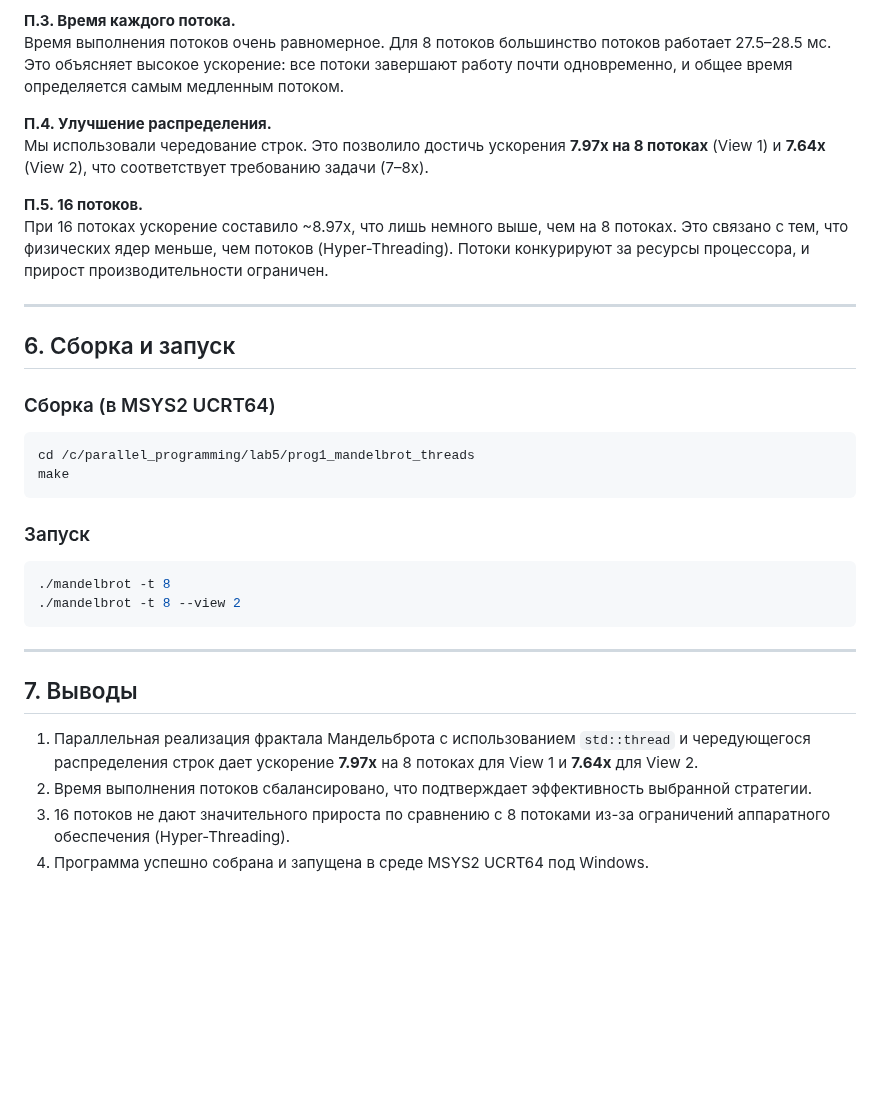
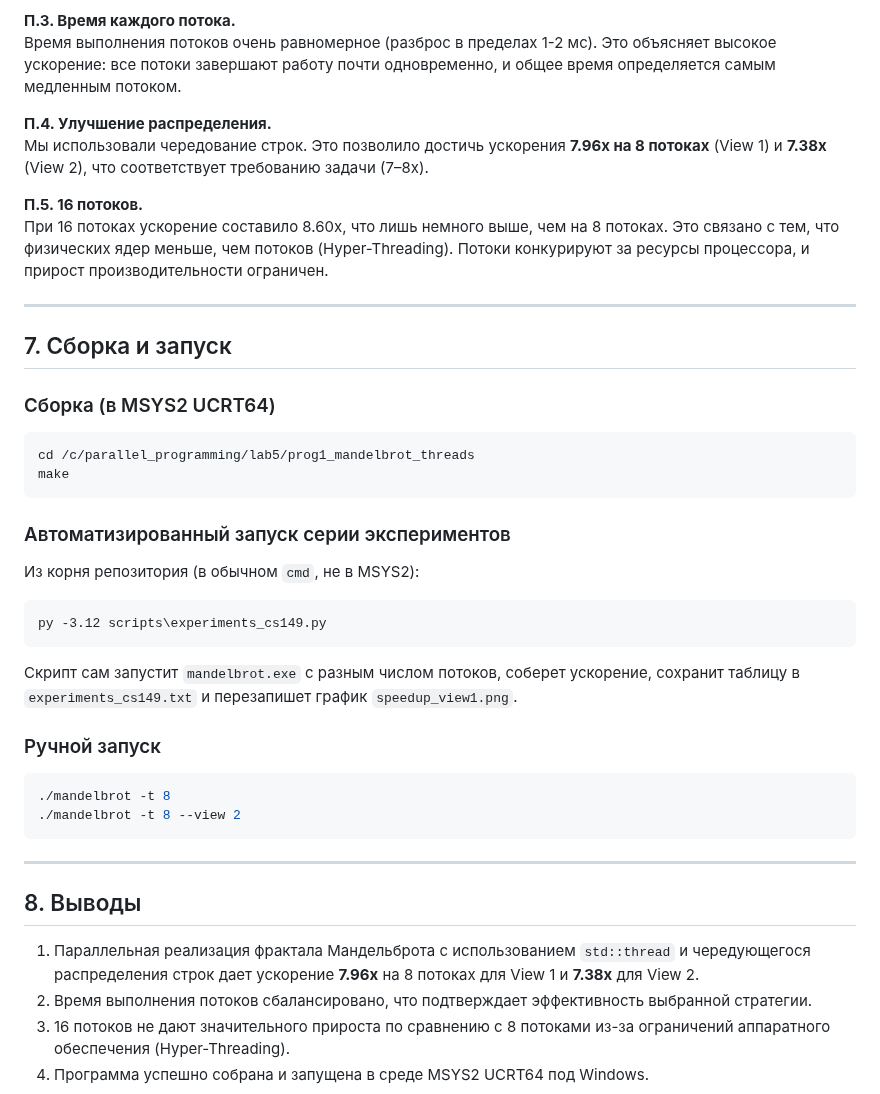
Before and after one commit to EkimovNik/parallel_programming, a Markdown page: lab5/README.md, the part around one of its changes. Rendered like a GitHub page; blank space fills up the shorter version.

````diff
--- a/lab5/README.md
+++ b/lab5/README.md
@@ -79,16 +104,16 @@ void workerThreadStart(WorkerArgs * const args) {
 
 **П.3. Время каждого потока.**
-Время выполнения потоков очень равномерное. Для 8 потоков большинство потоков работает 27.5–28.5 мс. Это объясняет высокое ускорение: все потоки завершают работу почти одновременно, и общее время определяется самым медленным потоком.
+Время выполнения потоков очень равномерное (разброс в пределах 1-2 мс). Это объясняет высокое ускорение: все потоки завершают работу почти одновременно, и общее время определяется самым медленным потоком.
 
 **П.4. Улучшение распределения.**
-Мы использовали чередование строк. Это позволило достичь ускорения **7.97x на 8 потоках** (View 1) и **7.64x** (View 2), что соответствует требованию задачи (7–8x).
+Мы использовали чередование строк. Это позволило достичь ускорения **7.96x на 8 потоках** (View 1) и **7.38x** (View 2), что соответствует требованию задачи (7–8x).
 
 **П.5. 16 потоков.**
-При 16 потоках ускорение составило ~8.97x, что лишь немного выше, чем на 8 потоках. Это связано с тем, что физических ядер меньше, чем потоков (Hyper-Threading). Потоки конкурируют за ресурсы процессора, и прирост производительности ограничен.
+При 16 потоках ускорение составило 8.60x, что лишь немного выше, чем на 8 потоках. Это связано с тем, что физических ядер меньше, чем потоков (Hyper-Threading). Потоки конкурируют за ресурсы процессора, и прирост производительности ограничен.
 
 ---
 
-## 6. Сборка и запуск
+## 7. Сборка и запуск
 
 ### Сборка (в MSYS2 UCRT64)
 
@@ -97,8 +122,14 @@ cd /c/parallel_programming/lab5/prog1_mandelbrot_threads
 make
 ```
 
-### Запуск
+### Автоматизированный запуск серии экспериментов
+Из корня репозитория (в обычном `cmd`, не в MSYS2):
+```cmd
+py -3.12 scripts\experiments_cs149.py
+```
+Скрипт сам запустит `mandelbrot.exe` с разным числом потоков, соберет ускорение, сохранит таблицу в `experiments_cs149.txt` и перезапишет график `speedup_view1.png`.
 
+### Ручной запуск
 ```bash
 ./mandelbrot -t 8
 ./mandelbrot -t 8 --view 2
@@ -106,9 +137,9 @@ make
 
 ---
 
-## 7. Выводы
+## 8. Выводы
 
-1.  Параллельная реализация фрактала Мандельброта с использованием `std::thread` и чередующегося распределения строк дает ускорение **7.97x** на 8 потоках для View 1 и **7.64x** для View 2.
+1.  Параллельная реализация фрактала Мандельброта с использованием `std::thread` и чередующегося распределения строк дает ускорение **7.96x** на 8 потоках для View 1 и **7.38x** для View 2.
 2.  Время выполнения потоков сбалансировано, что подтверждает эффективность выбранной стратегии.
 3.  16 потоков не дают значительного прироста по сравнению с 8 потоками из-за ограничений аппаратного обеспечения (Hyper-Threading).
 4.  Программа успешно собрана и запущена в среде MSYS2 UCRT64 под Windows.
````
Also changed, not shown: other parts of lab5/README.md (+40 -15 lines), README.md (+31 -3 lines), lab5/speedup_view1.png, 3 other files.
